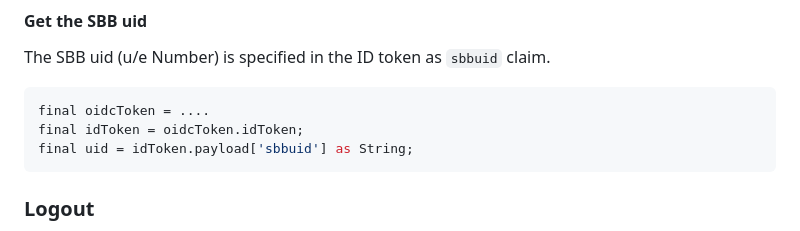
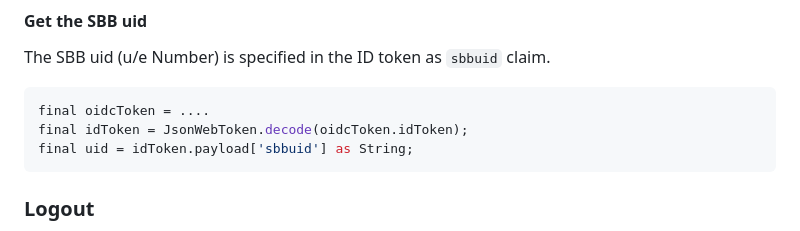
Before and after one commit to SchweizerischeBundesbahnen/flutter-oidc, a Markdown page: README.md, the part around the change. Drawn GitHub-style.

````diff
--- a/README.md
+++ b/README.md
@@ -242,7 +242,7 @@ The SBB uid  (u/e Number) is specified in the ID token as `sbbuid` claim.
 
 ```dart
 final oidcToken = ....
-final idToken = oidcToken.idToken;
+final idToken = JsonWebToken.decode(oidcToken.idToken);
 final uid = idToken.payload['sbbuid'] as String;
 ```
 
````
